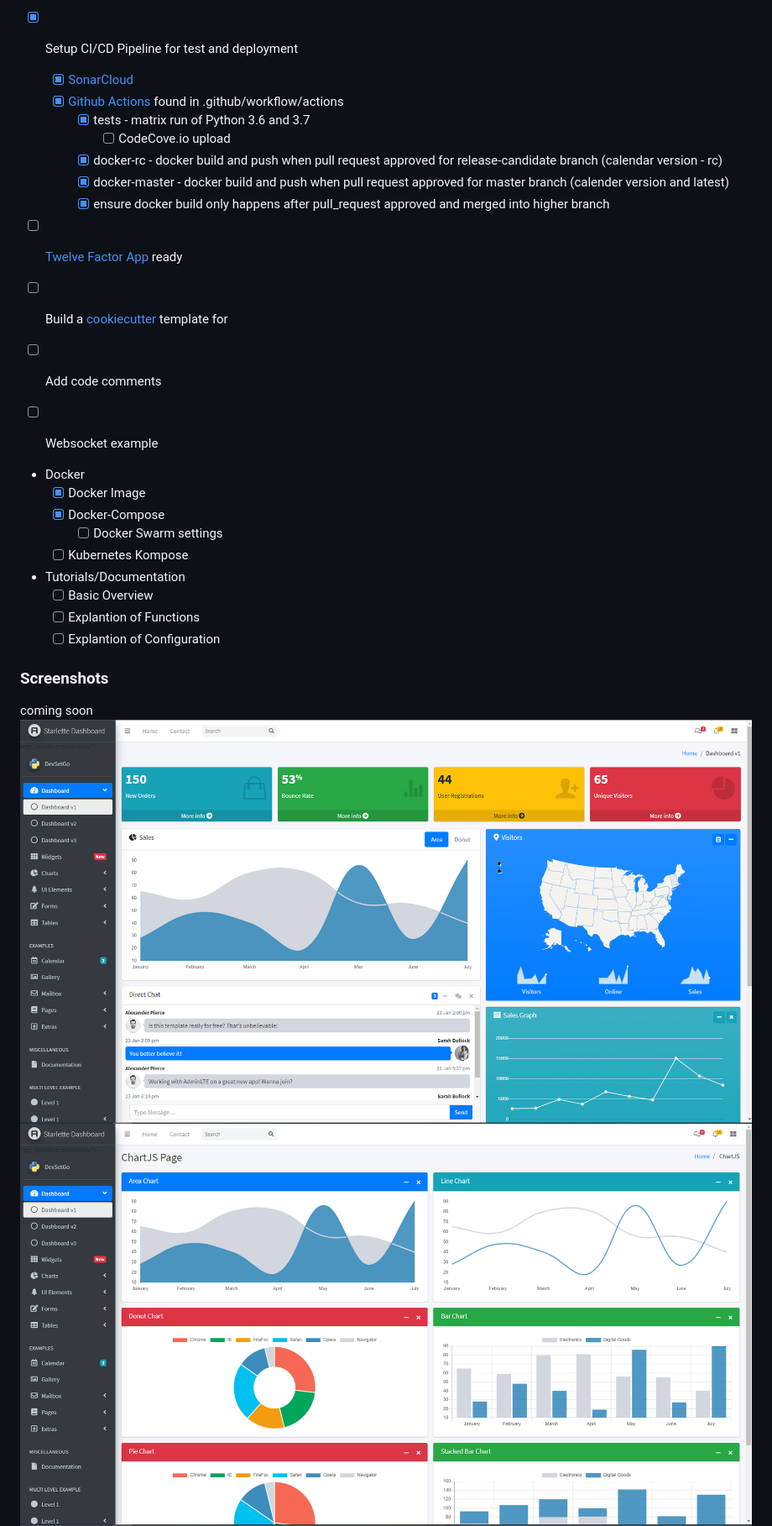
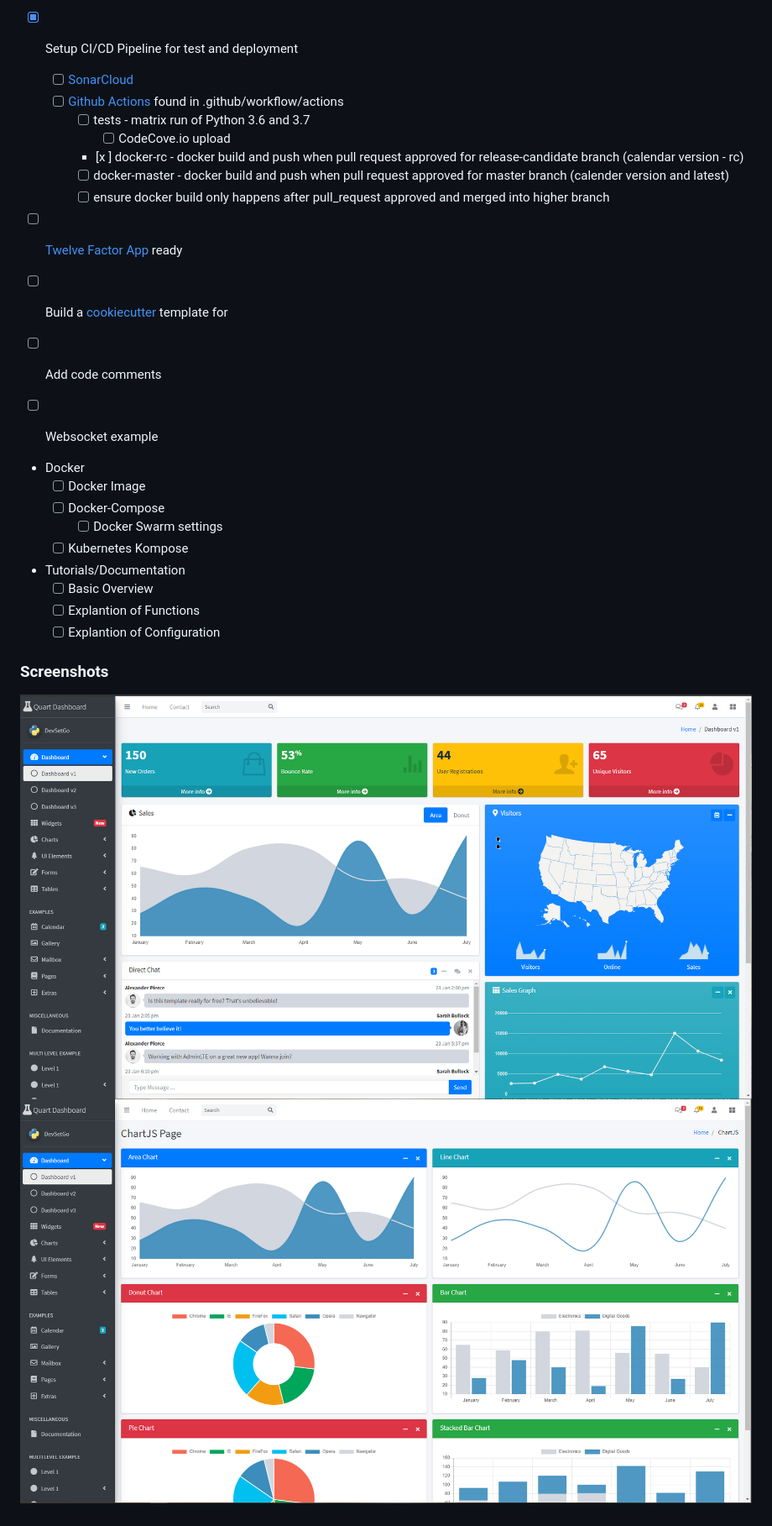
Before and after one commit to LLIETAER/quart-dashboard, a Markdown page: README.md, the part around the change printed below. Shown: that part at 84% size. Drawn GitHub-style; pictures changed too: screenshots/image_1.PNG, screenshots/image_2.PNG, screenshots/image_3.PNG.

```diff
--- a/README.md
+++ b/README.md
@@ -91,21 +91,21 @@ python3 -m pytest
 - [x] Gunicorn/Uvicorn configuration
 - [x] Logging (using [Loguru](https://github.com/Delgan/loguru))
 - [x] Setup CI/CD Pipeline for test and deployment
-    - [x] [SonarCloud](https://sonarcloud.io)
-    - [x] [Github Actions](https://github.com/features/actions) found in .github/workflow/actions
-        - [x] tests - matrix run of Python 3.6 and 3.7
+    - [ ] [SonarCloud](https://sonarcloud.io)
+    - [ ] [Github Actions](https://github.com/features/actions) found in .github/workflow/actions
+        - [ ] tests - matrix run of Python 3.6 and 3.7
             - [ ] CodeCove.io upload
-        - [x] docker-rc - docker build and push when pull request approved for release-candidate branch (calendar version - rc)
-        - [x] docker-master - docker build and push when pull request approved for master branch (calender version and latest)
-        - [x] ensure docker build only happens after pull_request approved and merged into higher branch
+        - [x ] docker-rc - docker build and push when pull request approved for release-candidate branch (calendar version - rc)
+        - [ ] docker-master - docker build and push when pull request approved for master branch (calender version and latest)
+        - [ ] ensure docker build only happens after pull_request approved and merged into higher branch
 - [ ] [Twelve Factor App](https://12factor.net/) ready
 - [ ] Build a [cookiecutter](https://github.com/audreyr/cookiecutter) template for
 - [ ] Add code comments
 - [ ] Websocket example
 
 - Docker
-  - [x] Docker Image
-  - [x] Docker-Compose
+  - [ ] Docker Image
+  - [ ] Docker-Compose
     - [ ] Docker Swarm settings
   - [ ] Kubernetes Kompose
 
@@ -115,7 +115,7 @@ python3 -m pytest
   - [ ] Explantion of Configuration
 
 ### Screenshots
-coming soon
+
 ![Quart Dashboard](screenshots/image_1.PNG)
 ![Quart Dashboard](screenshots/image_2.PNG)
 ![Quart Dashboard](screenshots/image_3.PNG)
```
Also changed, not shown: other parts of README.md (+3 -3 lines), screenshots/image_4.PNG, screenshots/image_5.PNG.
